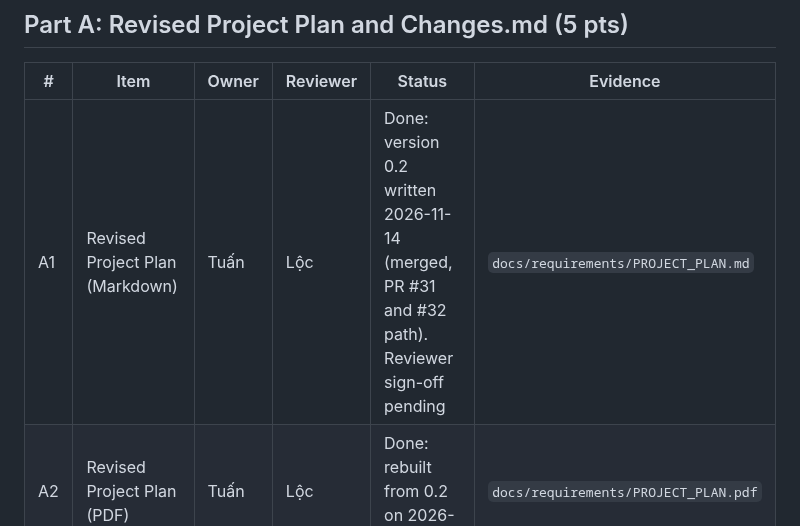
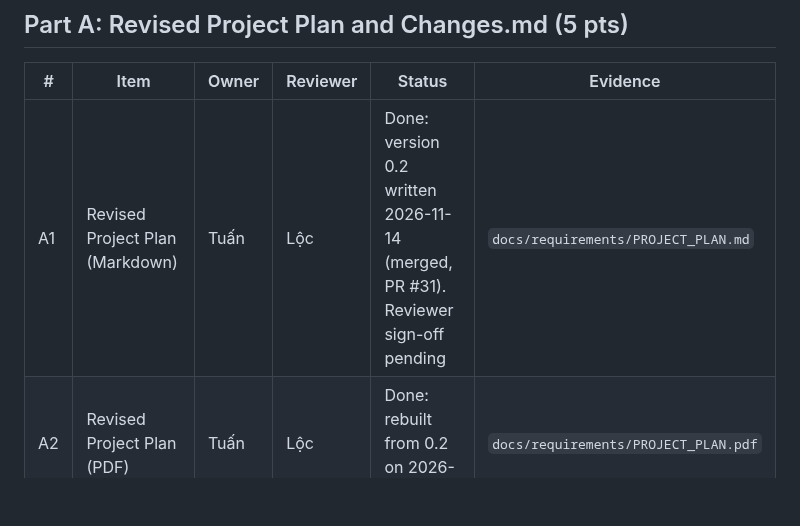
Before and after one commit to nguyendinhthienloc/DebateSpeak, a Markdown page: docs/pa3/CHECKLIST.md, the part around the change. Drawn GitHub-style; blank space fills up the shorter version.

Commit message:
Checklist: fix PR reference in plan row

```diff
--- a/docs/pa3/CHECKLIST.md
+++ b/docs/pa3/CHECKLIST.md
@@ -8,7 +8,7 @@ Deadline was Fri 2026-11-13. Submission buffer 11-14 to 11-15.
 
 | # | Item | Owner | Reviewer | Status | Evidence |
 |---|---|---|---|---|---|
-| A1 | Revised Project Plan (Markdown) | Tuấn | Lộc | Done: version 0.2 written 2026-11-14 (merged, PR #31 and #32 path). Reviewer sign-off pending | `docs/requirements/PROJECT_PLAN.md` |
+| A1 | Revised Project Plan (Markdown) | Tuấn | Lộc | Done: version 0.2 written 2026-11-14 (merged, PR #31). Reviewer sign-off pending | `docs/requirements/PROJECT_PLAN.md` |
 | A2 | Revised Project Plan (PDF) | Tuấn | Lộc | Done: rebuilt from 0.2 on 2026-11-14 | `docs/requirements/PROJECT_PLAN.pdf` |
 | A3 | `Changes.md` covers every revised document | Tuấn | Lộc | Done for plan and vision. Reviewer sign-off pending | `docs/pa3/Changes.md` |
 | A4 | Changes from TA feedback on PA2 | Tuấn | Lộc | None received as of 2026-11-10 | `docs/pa3/Changes.md` row 1.7 |
```
